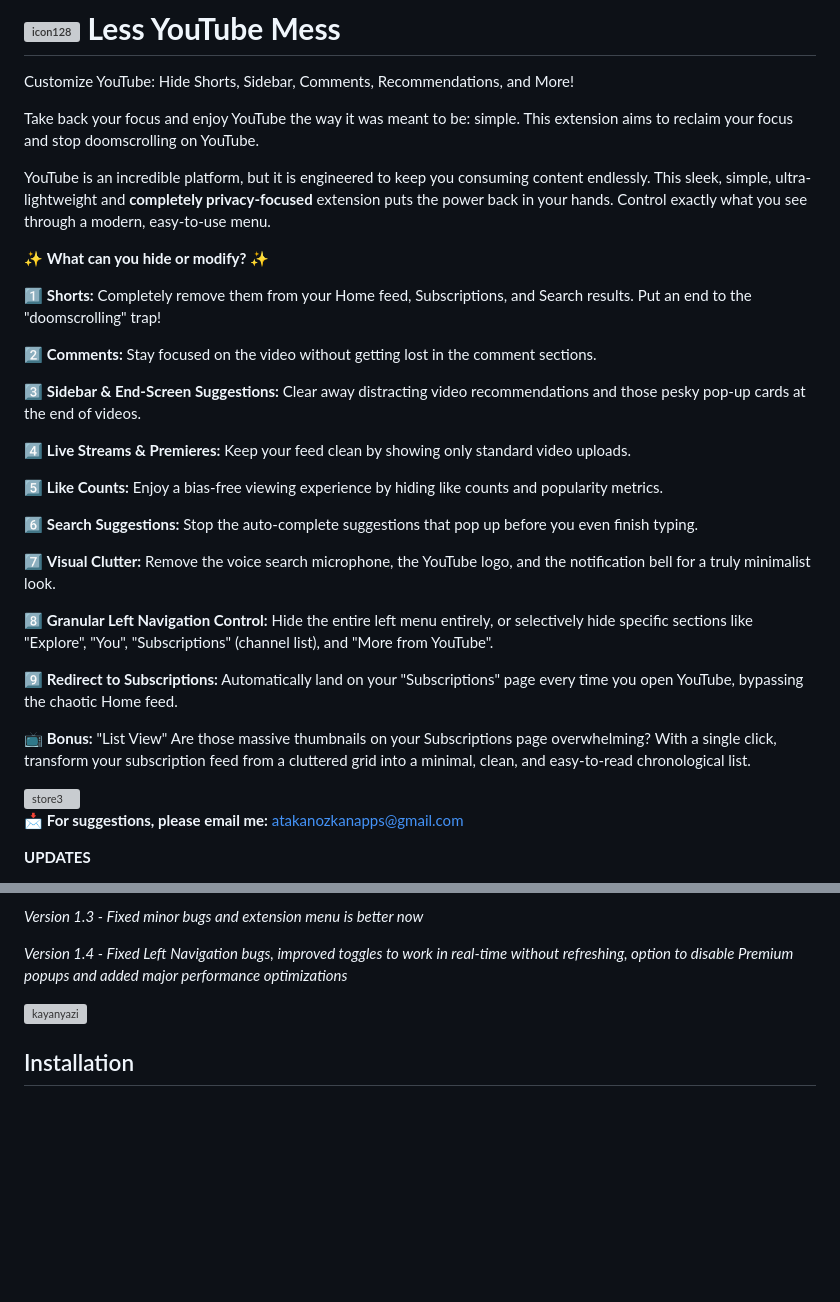
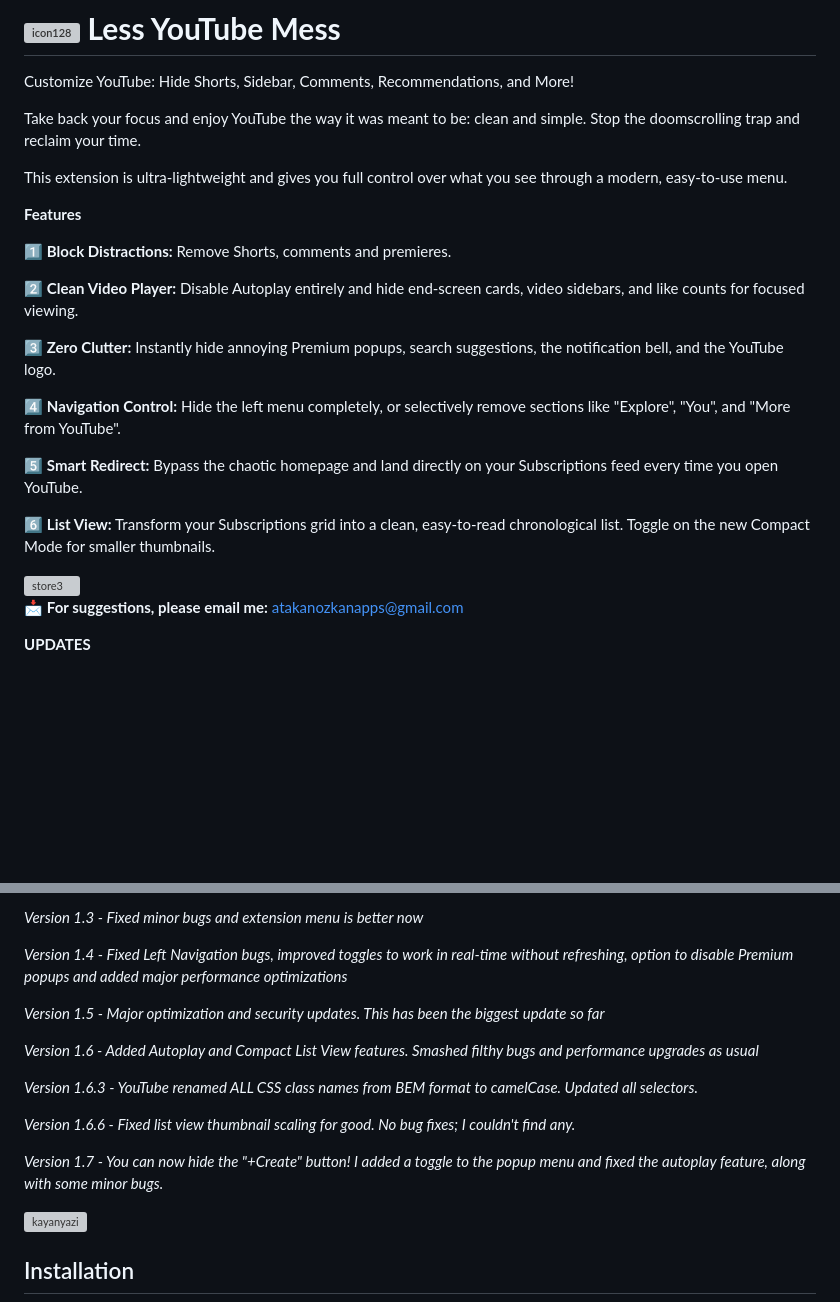
Before and after one commit to Atakan0zkan/Less-Youtube-Mess-Extension, a Markdown page: README.md, 2 parts joined by grey strips. Rendered like a GitHub page; blank space fills up the shorter version; grey boxes are pictures that could not be loaded.

Commit message:
Revise README for improved clarity and feature list
Updated README to enhance clarity and organization of features.

```diff
--- a/README.md
+++ b/README.md
@@ -3,32 +3,24 @@
 
 Customize YouTube: Hide Shorts, Sidebar, Comments, Recommendations, and More!
 
-Take back your focus and enjoy YouTube the way it was meant to be: simple. This extension aims to reclaim your focus and stop doomscrolling on YouTube.
+Take back your focus and enjoy YouTube the way it was meant to be: clean and simple. Stop the doomscrolling trap and reclaim your time.
 
-YouTube is an incredible platform, but it is engineered to keep you consuming content endlessly. This sleek, simple, ultra-lightweight and **completely privacy-focused** extension puts the power back in your hands. Control exactly what you see through a modern, easy-to-use menu.
+This extension is ultra-lightweight and gives you full control over what you see through a modern, easy-to-use menu.
 
-✨ **What can you hide or modify?** ✨
+ **Features**
 
-1️⃣ **Shorts:** Completely remove them from your Home feed, Subscriptions, and Search results. Put an end to the "doomscrolling" trap!
+1️⃣ **Block Distractions:** Remove Shorts, comments and premieres.
 
-2️⃣ **Comments:** Stay focused on the video without getting lost in the comment sections.
+2️⃣ **Clean Video Player:** Disable Autoplay entirely and hide end-screen cards, video sidebars, and like counts for focused viewing.
 
-3️⃣ **Sidebar & End-Screen Suggestions:** Clear away distracting video recommendations and those pesky pop-up cards at the end of videos.
+3️⃣ **Zero Clutter:** Instantly hide annoying Premium popups, search suggestions, the notification bell, and the YouTube logo.
 
-4️⃣ **Live Streams & Premieres:** Keep your feed clean by showing only standard video uploads.
+4️⃣ **Navigation Control:** Hide the left menu completely, or selectively remove sections like "Explore", "You", and "More from YouTube".
 
-5️⃣ **Like Counts:** Enjoy a bias-free viewing experience by hiding like counts and popularity metrics.
+5️⃣ **Smart Redirect:** Bypass the chaotic homepage and land directly on your Subscriptions feed every time you open YouTube.
 
-6️⃣ **Search Suggestions:** Stop the auto-complete suggestions that pop up before you even finish typing.
+6️⃣ **List View:** Transform your Subscriptions grid into a clean, easy-to-read chronological list. Toggle on the new Compact Mode for smaller thumbnails.
 
-7️⃣ **Visual Clutter:** Remove the voice search microphone, the YouTube logo, and the notification bell for a truly minimalist look.
-
-8️⃣ **Granular Left Navigation Control:** Hide the entire left menu entirely, or selectively hide specific sections like "Explore", "You", "Subscriptions" (channel list), and "More from YouTube".
-
-9️⃣ **Redirect to Subscriptions:** Automatically land on your "Subscriptions" page every time you open YouTube, bypassing the chaotic Home feed.
-
-📺 **Bonus:** "List View"
-Are those massive thumbnails on your Subscriptions page overwhelming? With a single click, transform your subscription feed from a cluttered grid into a minimal, clean, and easy-to-read chronological list.
 
 <img width="1280" height="800" alt="store3" src="https://github.com/user-attachments/assets/b4471f6b-1b13-4550-98d4-755ae834dad0" />
 
@@ -49,6 +41,16 @@ Are those massive thumbnails on your Subscriptions page overwhelming? With a sin
 *Version 1.3 - Fixed minor bugs and extension menu is better now*
 
 *Version 1.4 - Fixed Left Navigation bugs, improved toggles to work in real-time without refreshing, option to disable Premium popups and added major performance optimizations*
+
+*Version 1.5 - Major optimization and security updates. This has been the biggest update so far*
+
+*Version 1.6 - Added Autoplay and Compact List View features. Smashed filthy bugs and performance upgrades as usual*
+
+*Version 1.6.3 - YouTube renamed ALL CSS class names from BEM format to camelCase. Updated all selectors.*
+
+*Version 1.6.6 - Fixed list view thumbnail scaling for good. No bug fixes; I couldn't find any.*
+
+*Version 1.7 - You can now hide the "+Create" button! I added a toggle to the popup menu and fixed the autoplay feature, along with some minor bugs.*
 
 <img width="1400" height="560" alt="kayanyazi" src="https://github.com/user-attachments/assets/dac7db96-5b21-40e6-91da-b8324a8dfb13" />
 
```
